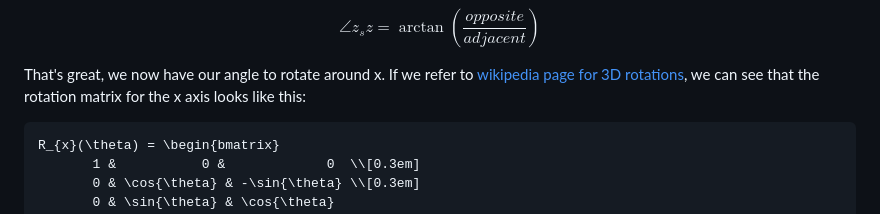
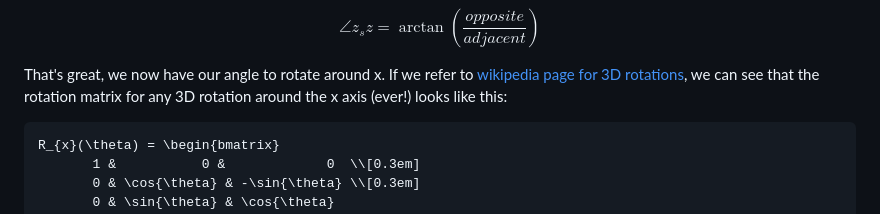
Before and after one commit to Zach-Clare/birp_cpp, a Markdown page: README.md, the part around the change printed below. Rendered like a GitHub page.

````diff
--- a/README.md
+++ b/README.md
@@ -71,7 +71,7 @@ $$opposite = \sqrt{(x_ {aim} - x_ {spacecraft})^2 + (y_ {aim} - y_ {spacecraft})
 
 $$\angle z_{s}z = \arctan({\frac{opposite}{adjacent}})$$
 
-That's great, we now have our angle to rotate around x. If we refer to [wikipedia page for 3D rotations](https://en.wikipedia.org/wiki/Rotation_matrix#In_three_dimensions), we can see that the rotation matrix for the x axis looks like this:
+That's great, we now have our angle to rotate around x. If we refer to [wikipedia page for 3D rotations](https://en.wikipedia.org/wiki/Rotation_matrix#In_three_dimensions), we can see that the rotation matrix for any 3D rotation around the x axis (ever!) looks like this:
 
 ```math
 R_{x}(\theta) = \begin{bmatrix}
````
Also changed, not shown: other parts of README.md (+4 -0 lines).
